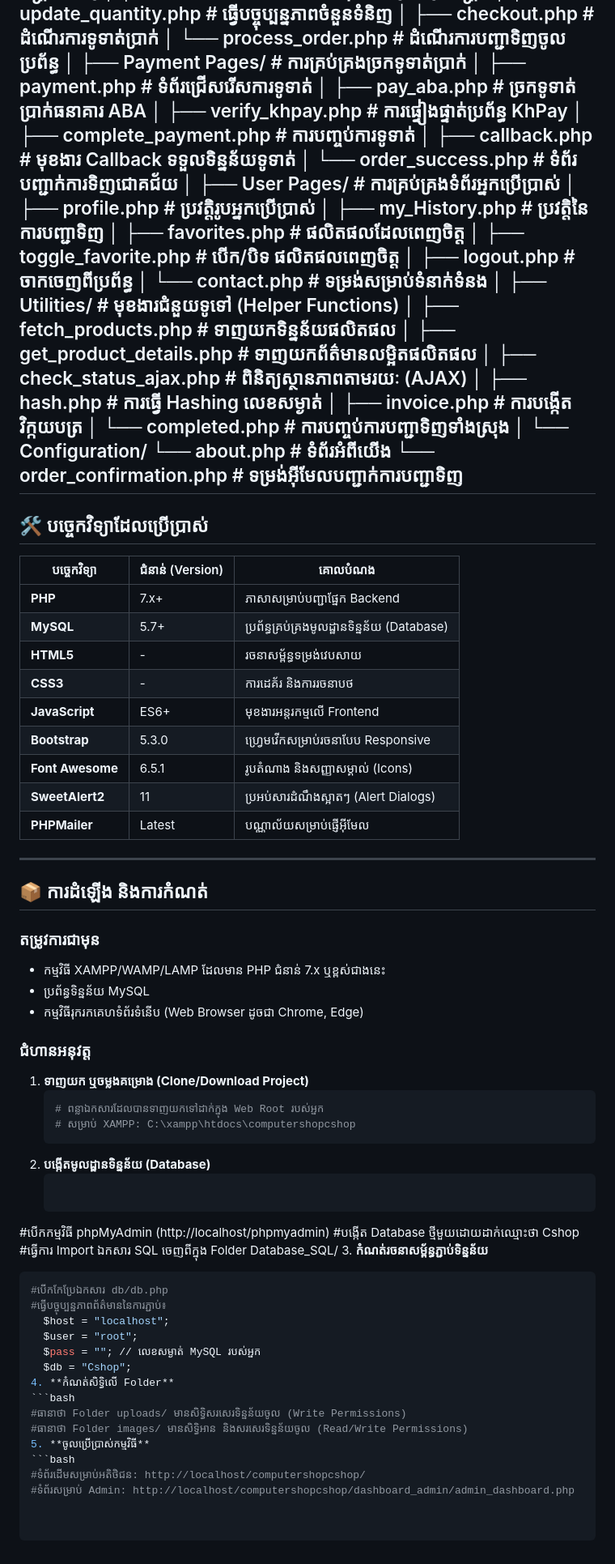
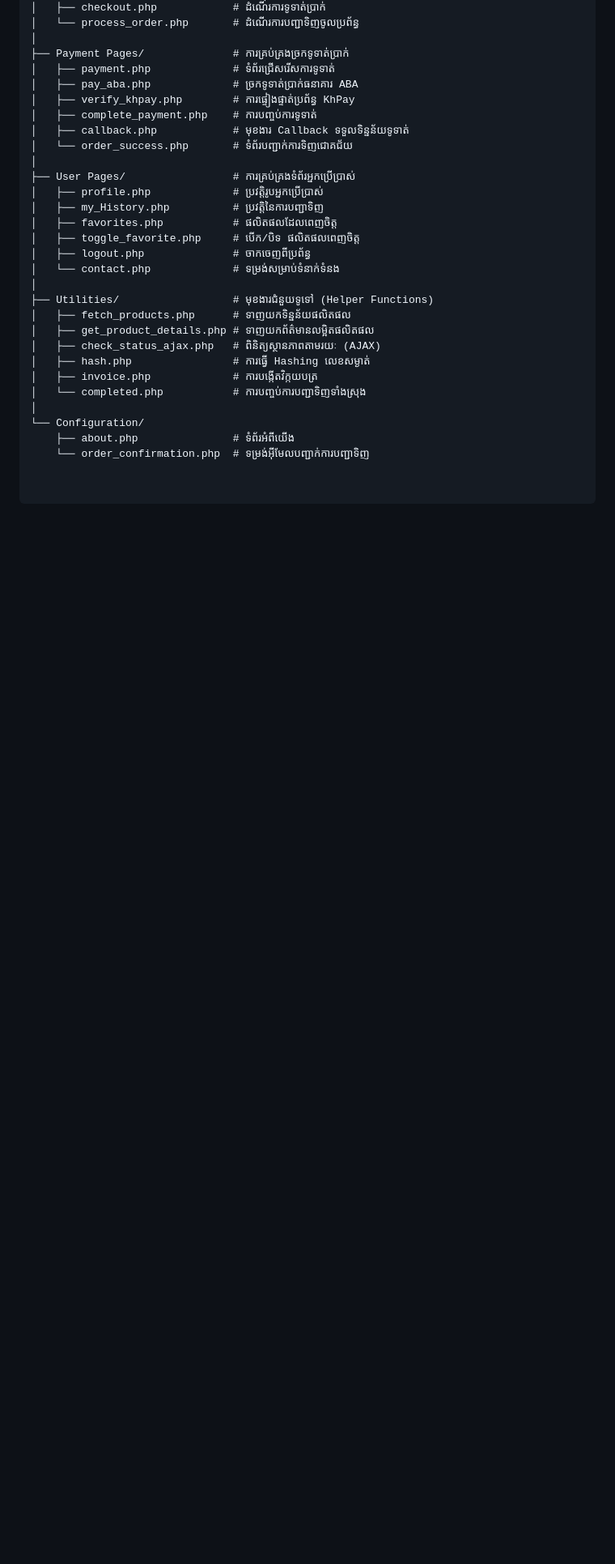
Before and after one commit to masterM2324/computer_shop, a Markdown page: README.md, the part around one of its changes. Shown at 81% size. Drawn GitHub-style; blank space fills up the shorter version.

````diff
--- a/README.md
+++ b/README.md
@@ -121,57 +124,5 @@ computershopcshop/
 │   └── completed.php           # ការបញ្ចប់ការបញ្ជាទិញទាំងស្រុង
 │
 └── Configuration/
-└── about.php               # ទំព័រអំពីយើង
-└── order_confirmation.php  # ទម្រង់អ៊ីមែលបញ្ជាក់ការបញ្ជាទិញ
----
-
-## 🛠 បច្ចេកវិទ្យាដែលប្រើប្រាស់
-
-| បច្ចេកវិទ្យា | ជំនាន់ (Version) | គោលបំណង |
-|-----------|---------|---------|
-| **PHP** | 7.x+ | ភាសាសម្រាប់បញ្ជាផ្នែក Backend |
-| **MySQL** | 5.7+ | ប្រព័ន្ធគ្រប់គ្រងមូលដ្ឋានទិន្នន័យ (Database) |
-| **HTML5** | - | រចនាសម្ព័ន្ធទម្រង់វេបសាយ |
-| **CSS3** | - | ការដេគ័រ និងការរចនាបថ |
-| **JavaScript** | ES6+ | មុខងារអន្តរកម្មលើ Frontend |
-| **Bootstrap** | 5.3.0 | ហ្វ្រេមវើកសម្រាប់រចនាបែប Responsive |
-| **Font Awesome** | 6.5.1 | រូបតំណាង និងសញ្ញាសម្គាល់ (Icons) |
-| **SweetAlert2** | 11 | ប្រអប់សារដំណឹងស្អាតៗ (Alert Dialogs) |
-| **PHPMailer** | Latest | បណ្ណាល័យសម្រាប់ផ្ញើអ៊ីមែល |
-
----
-
-## 📦 ការដំឡើង និងការកំណត់
-
-### តម្រូវការជាមុន
-- កម្មវិធី XAMPP/WAMP/LAMP ដែលមាន PHP ជំនាន់ 7.x ឬខ្ពស់ជាងនេះ
-- ប្រព័ន្ធទិន្នន័យ MySQL
-- កម្មវិធីរុករកគេហទំព័រទំនើប (Web Browser ដូចជា Chrome, Edge)
-
-### ជំហានអនុវត្ត
-
-1. **ទាញយក ឬចម្លងគម្រោង (Clone/Download Project)**
-   ```bash
-   # ពន្លាឯកសារដែលបានទាញយកទៅដាក់ក្នុង Web Root របស់អ្នក
-   # សម្រាប់ XAMPP: C:\xampp\htdocs\computershopcshop
-2. **បង្កើតមូលដ្ឋានទិន្នន័យ (Database)**
-   ```bash
-  #បើកកម្មវិធី phpMyAdmin (http://localhost/phpmyadmin)
-  #បង្កើត Database ថ្មីមួយដោយដាក់ឈ្មោះថា Cshop
-  #ធ្វើការ Import ឯកសារ SQL ចេញពីក្នុង Folder Database_SQL/
-3. **កំណត់រចនាសម្ព័ន្ធភ្ជាប់ទិន្នន័យ**
-  ```bash
-  #បើកកែប្រែឯកសារ db/db.php
-  #ធ្វើបច្ចុប្បន្នភាពព័ត៌មាននៃការភ្ជាប់៖
-    $host = "localhost";
-    $user = "root";
-    $pass = ""; // លេខសម្ងាត់ MySQL របស់អ្នក
-    $db = "Cshop";
-4. **កំណត់សិទ្ធិលើ Folder**
-  ```bash
-  #ធានាថា Folder uploads/ មានសិទ្ធិសរសេរទិន្នន័យចូល (Write Permissions)
-  #ធានាថា Folder images/ មានសិទ្ធិអាន និងសរសេរទិន្នន័យចូល (Read/Write Permissions)
-5. **ចូលប្រើប្រាស់កម្មវិធី**
-  ```bash
-  #ទំព័រដើមសម្រាប់អតិថិជន: http://localhost/computershopcshop/
-  #ទំព័រសម្រាប់ Admin: http://localhost/computershopcshop/dashboard_admin/admin_dashboard.php
+    ├── about.php               # ទំព័រអំពីយើង
+    └── order_confirmation.php  # ទម្រង់អ៊ីមែលបញ្ជាក់ការបញ្ជាទិញ
````
Also changed, not shown: other parts of README.md (+4 -1 lines).
